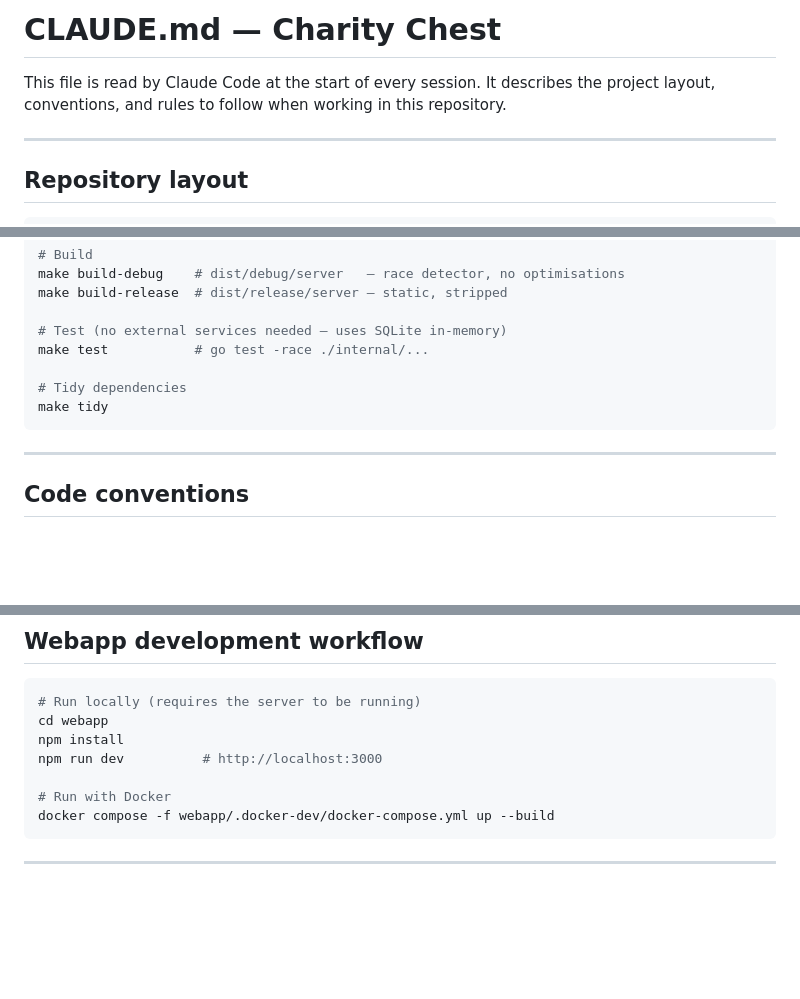
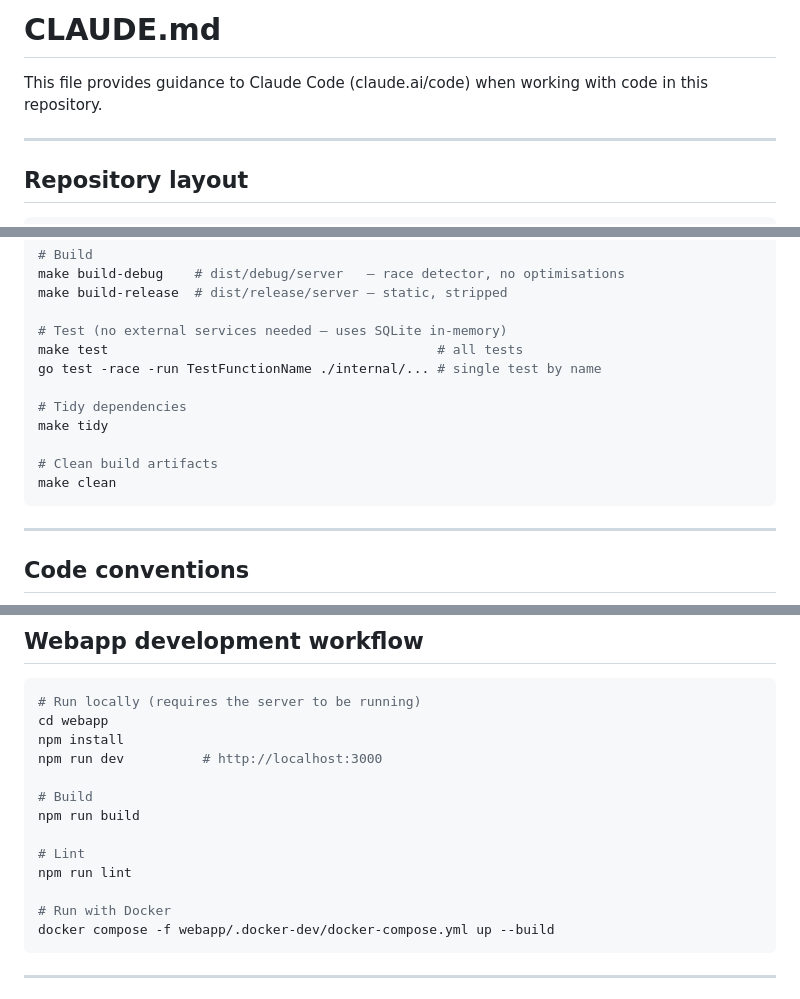
Before and after one commit to CharityChest/charity-chest, a Markdown page: CLAUDE.md, 3 parts joined by grey strips. Drawn GitHub-style; blank space fills up the shorter version.

Commit message:
Update development commands in CLAUDE.md
Adds more comprehensive build, test, and linting commands for both the Go backend and React webapp to provide better context for development workflows.

````diff
--- a/CLAUDE.md
+++ b/CLAUDE.md
@@ -1,6 +1,6 @@
-# CLAUDE.md — Charity Chest
+# CLAUDE.md
 
-This file is read by Claude Code at the start of every session. It describes the project layout, conventions, and rules to follow when working in this repository.
+This file provides guidance to Claude Code (claude.ai/code) when working with code in this repository.
 
 ---
 
@@ -120,10 +120,14 @@ make build-debug    # dist/debug/server   — race detector, no optimisations
 make build-release  # dist/release/server — static, stripped
 
 # Test (no external services needed — uses SQLite in-memory)
-make test           # go test -race ./internal/...
+make test                                          # all tests
+go test -race -run TestFunctionName ./internal/... # single test by name
 
 # Tidy dependencies
 make tidy
+
+# Clean build artifacts
+make clean
 ```
 
 ---
@@ -180,6 +184,12 @@ cd webapp
 npm install
 npm run dev          # http://localhost:3000
 
+# Build
+npm run build
+
+# Lint
+npm run lint
+
 # Run with Docker
 docker compose -f webapp/.docker-dev/docker-compose.yml up --build
 ```
````
